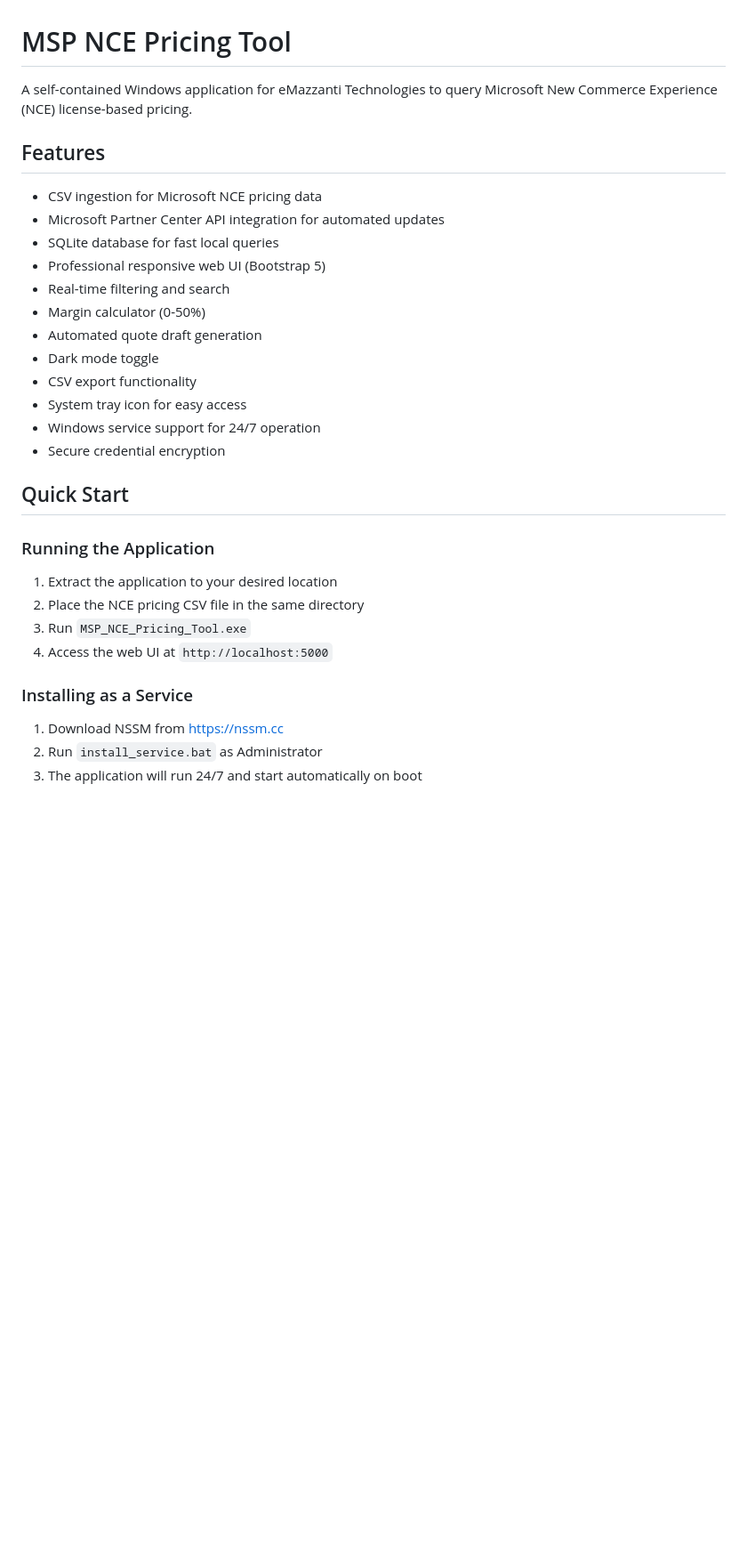
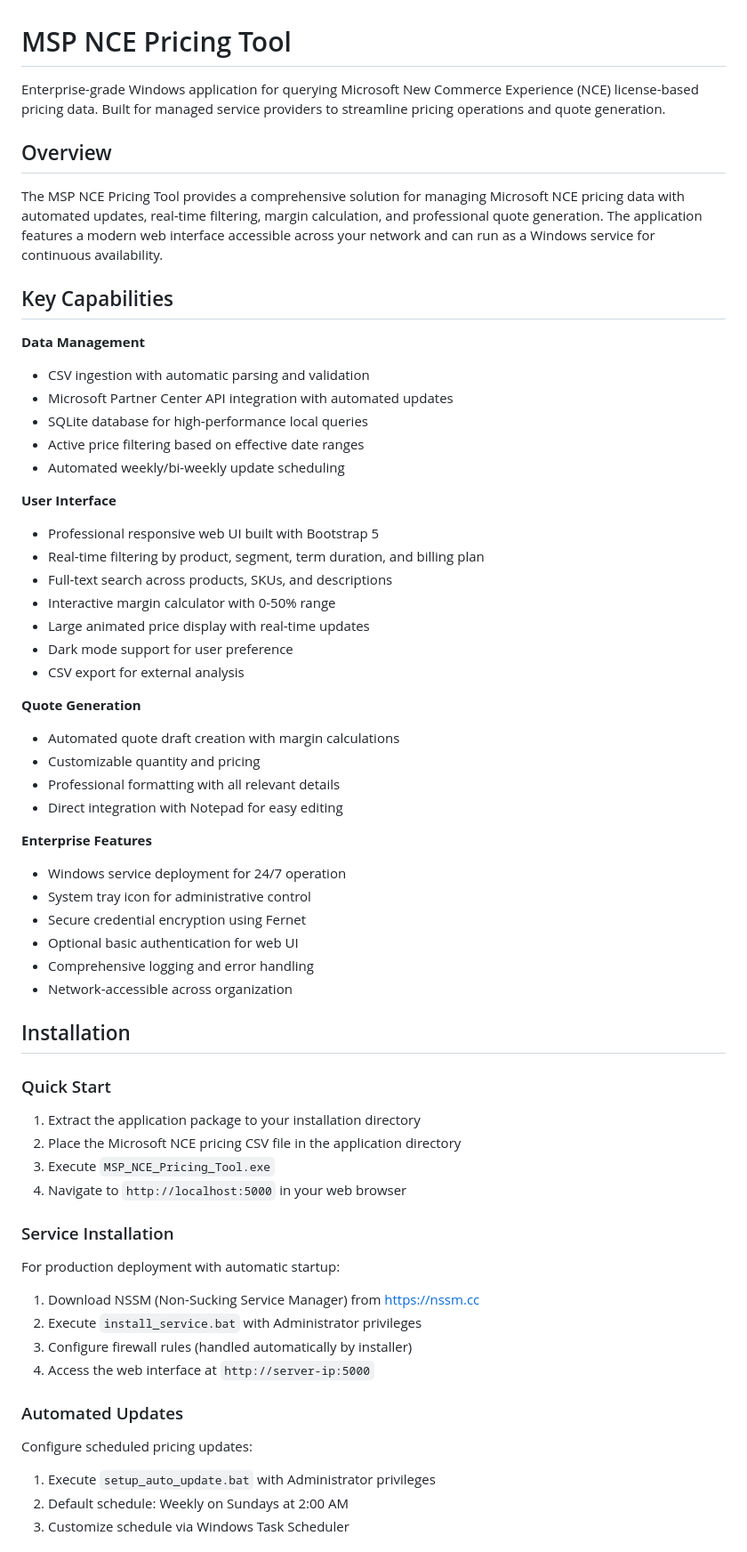
Before and after one commit to Rytual/MSPPricingTool, a Markdown page: README.md, the part around one of its changes. Shown at 89% size. Rendered like a GitHub page; blank space fills up the shorter version.

Commit message:
Update README with professional enterprise documentation

```diff
--- a/README.md
+++ b/README.md
@@ -1,33 +1,66 @@
 # MSP NCE Pricing Tool
 
-A self-contained Windows application for eMazzanti Technologies to query Microsoft New Commerce Experience (NCE) license-based pricing.
+Enterprise-grade Windows application for querying Microsoft New Commerce Experience (NCE) license-based pricing data. Built for managed service providers to streamline pricing operations and quote generation.
 
-## Features
+## Overview
 
-- CSV ingestion for Microsoft NCE pricing data
-- Microsoft Partner Center API integration for automated updates
-- SQLite database for fast local queries
-- Professional responsive web UI (Bootstrap 5)
-- Real-time filtering and search
-- Margin calculator (0-50%)
-- Automated quote draft generation
-- Dark mode toggle
-- CSV export functionality
-- System tray icon for easy access
-- Windows service support for 24/7 operation
-- Secure credential encryption
+The MSP NCE Pricing Tool provides a comprehensive solution for managing Microsoft NCE pricing data with automated updates, real-time filtering, margin calculation, and professional quote generation. The application features a modern web interface accessible across your network and can run as a Windows service for continuous availability.
 
-## Quick Start
+## Key Capabilities
 
-### Running the Application
+**Data Management**
+- CSV ingestion with automatic parsing and validation
+- Microsoft Partner Center API integration with automated updates
+- SQLite database for high-performance local queries
+- Active price filtering based on effective date ranges
+- Automated weekly/bi-weekly update scheduling
 
-1. Extract the application to your desired location
-2. Place the NCE pricing CSV file in the same directory
-3. Run `MSP_NCE_Pricing_Tool.exe`
-4. Access the web UI at `http://localhost:5000`
+**User Interface**
+- Professional responsive web UI built with Bootstrap 5
+- Real-time filtering by product, segment, term duration, and billing plan
+- Full-text search across products, SKUs, and descriptions
+- Interactive margin calculator with 0-50% range
+- Large animated price display with real-time updates
+- Dark mode support for user preference
+- CSV export for external analysis
 
-### Installing as a Service
+**Quote Generation**
+- Automated quote draft creation with margin calculations
+- Customizable quantity and pricing
+- Professional formatting with all relevant details
+- Direct integration with Notepad for easy editing
 
-1. Download NSSM from https://nssm.cc
-2. Run `install_service.bat` as Administrator
-3. The application will run 24/7 and start automatically on boot
+**Enterprise Features**
+- Windows service deployment for 24/7 operation
+- System tray icon for administrative control
+- Secure credential encryption using Fernet
+- Optional basic authentication for web UI
+- Comprehensive logging and error handling
+- Network-accessible across organization
+
+## Installation
+
+### Quick Start
+
+1. Extract the application package to your installation directory
+2. Place the Microsoft NCE pricing CSV file in the application directory
+3. Execute `MSP_NCE_Pricing_Tool.exe`
+4. Navigate to `http://localhost:5000` in your web browser
+
+### Service Installation
+
+For production deployment with automatic startup:
+
+1. Download NSSM (Non-Sucking Service Manager) from https://nssm.cc
+2. Execute `install_service.bat` with Administrator privileges
+3. Configure firewall rules (handled automatically by installer)
+4. Access the web interface at `http://server-ip:5000`
+
+### Automated Updates
+
+Configure scheduled pricing updates:
+
+1. Execute `setup_auto_update.bat` with Administrator privileges
+2. Default schedule: Weekly on Sundays at 2:00 AM
+3. Customize schedule via Windows Task Scheduler
+
```
Also changed, not shown: other parts of README.md (+110 -58 lines).
